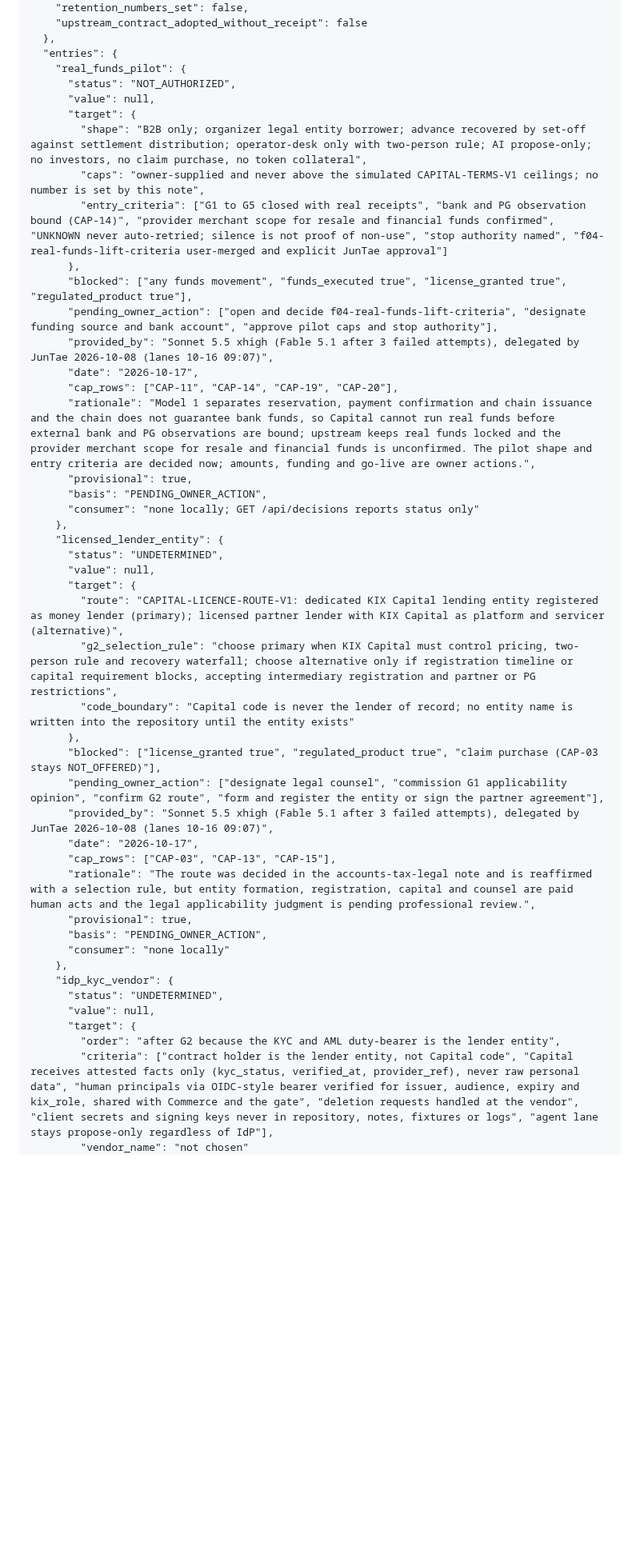
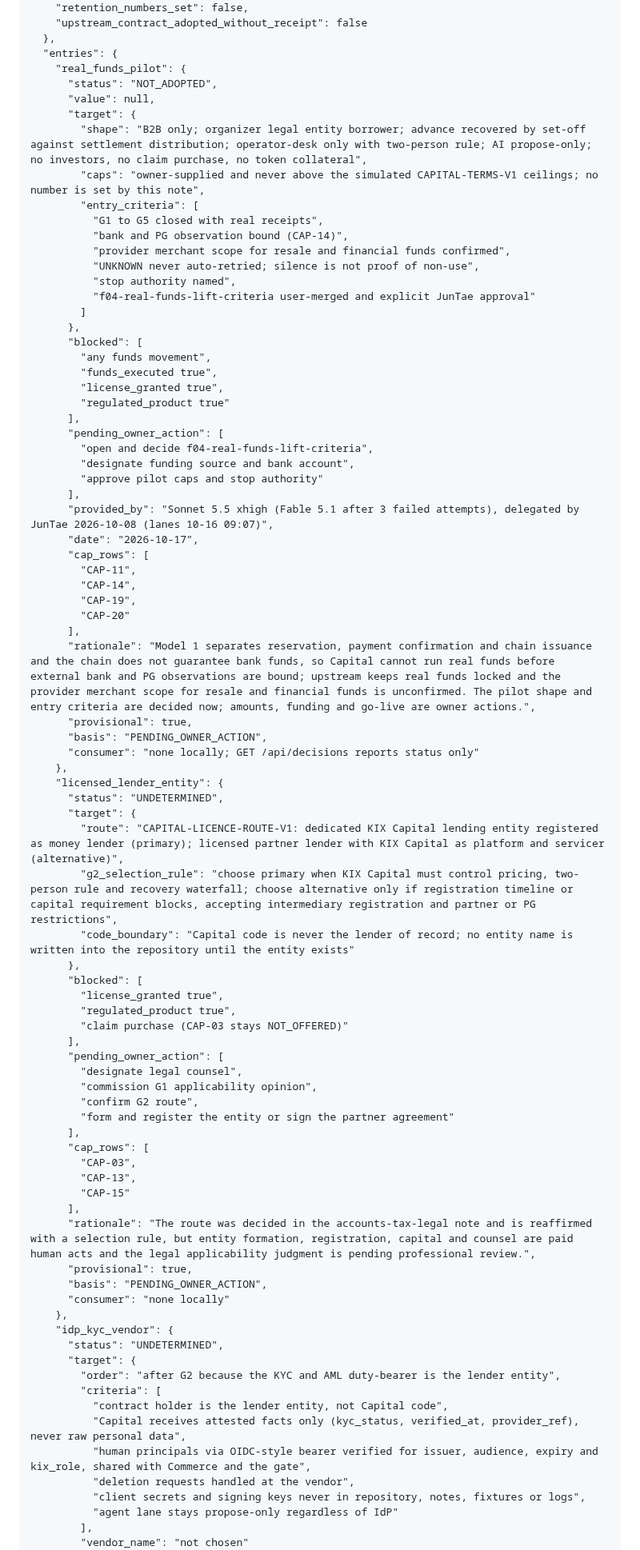
Before and after one commit to SUNBURN-Golden/KIX-CAPITAL, a Markdown page: docs/decisions/CAPITAL_EXTERNAL_GATES.md, the part around one of its changes. Shown at 80% size. Drawn GitHub-style; blank space fills up the shorter version.

```diff
--- a/docs/decisions/CAPITAL_EXTERNAL_GATES.md
+++ b/docs/decisions/CAPITAL_EXTERNAL_GATES.md
@@ -139,18 +139,39 @@
   },
   "entries": {
     "real_funds_pilot": {
-      "status": "NOT_AUTHORIZED",
+      "status": "NOT_ADOPTED",
       "value": null,
       "target": {
         "shape": "B2B only; organizer legal entity borrower; advance recovered by set-off against settlement distribution; operator-desk only with two-person rule; AI propose-only; no investors, no claim purchase, no token collateral",
         "caps": "owner-supplied and never above the simulated CAPITAL-TERMS-V1 ceilings; no number is set by this note",
-        "entry_criteria": ["G1 to G5 closed with real receipts", "bank and PG observation bound (CAP-14)", "provider merchant scope for resale and financial funds confirmed", "UNKNOWN never auto-retried; silence is not proof of non-use", "stop authority named", "f04-real-funds-lift-criteria user-merged and explicit JunTae approval"]
+        "entry_criteria": [
+          "G1 to G5 closed with real receipts",
+          "bank and PG observation bound (CAP-14)",
+          "provider merchant scope for resale and financial funds confirmed",
+          "UNKNOWN never auto-retried; silence is not proof of non-use",
+          "stop authority named",
+          "f04-real-funds-lift-criteria user-merged and explicit JunTae approval"
+        ]
       },
-      "blocked": ["any funds movement", "funds_executed true", "license_granted true", "regulated_product true"],
-      "pending_owner_action": ["open and decide f04-real-funds-lift-criteria", "designate funding source and bank account", "approve pilot caps and stop authority"],
+      "blocked": [
+        "any funds movement",
+        "funds_executed true",
+        "license_granted true",
+        "regulated_product true"
+      ],
+      "pending_owner_action": [
+        "open and decide f04-real-funds-lift-criteria",
+        "designate funding source and bank account",
+        "approve pilot caps and stop authority"
+      ],
       "provided_by": "Sonnet 5.5 xhigh (Fable 5.1 after 3 failed attempts), delegated by JunTae 2026-10-08 (lanes 10-16 09:07)",
       "date": "2026-10-17",
-      "cap_rows": ["CAP-11", "CAP-14", "CAP-19", "CAP-20"],
+      "cap_rows": [
+        "CAP-11",
+        "CAP-14",
+        "CAP-19",
+        "CAP-20"
+      ],
       "rationale": "Model 1 separates reservation, payment confirmation and chain issuance and the chain does not guarantee bank funds, so Capital cannot run real funds before external bank and PG observations are bound; upstream keeps real funds locked and the provider merchant scope for resale and financial funds is unconfirmed. The pilot shape and entry criteria are decided now; amounts, funding and go-live are owner actions.",
       "provisional": true,
       "basis": "PENDING_OWNER_ACTION",
@@ -158,17 +179,27 @@
     },
     "licensed_lender_entity": {
       "status": "UNDETERMINED",
-      "value": null,
       "target": {
         "route": "CAPITAL-LICENCE-ROUTE-V1: dedicated KIX Capital lending entity registered as money lender (primary); licensed partner lender with KIX Capital as platform and servicer (alternative)",
         "g2_selection_rule": "choose primary when KIX Capital must control pricing, two-person rule and recovery waterfall; choose alternative only if registration timeline or capital requirement blocks, accepting intermediary registration and partner or PG restrictions",
         "code_boundary": "Capital code is never the lender of record; no entity name is written into the repository until the entity exists"
       },
-      "blocked": ["license_granted true", "regulated_product true", "claim purchase (CAP-03 stays NOT_OFFERED)"],
-      "pending_owner_action": ["designate legal counsel", "commission G1 applicability opinion", "confirm G2 route", "form and register the entity or sign the partner agreement"],
-      "provided_by": "Sonnet 5.5 xhigh (Fable 5.1 after 3 failed attempts), delegated by JunTae 2026-10-08 (lanes 10-16 09:07)",
-      "date": "2026-10-17",
-      "cap_rows": ["CAP-03", "CAP-13", "CAP-15"],
+      "blocked": [
+        "license_granted true",
+        "regulated_product true",
+        "claim purchase (CAP-03 stays NOT_OFFERED)"
+      ],
+      "pending_owner_action": [
+        "designate legal counsel",
+        "commission G1 applicability opinion",
+        "confirm G2 route",
+        "form and register the entity or sign the partner agreement"
+      ],
+      "cap_rows": [
+        "CAP-03",
+        "CAP-13",
+        "CAP-15"
+      ],
       "rationale": "The route was decided in the accounts-tax-legal note and is reaffirmed with a selection rule, but entity formation, registration, capital and counsel are paid human acts and the legal applicability judgment is pending professional review.",
       "provisional": true,
       "basis": "PENDING_OWNER_ACTION",
@@ -176,9 +207,15 @@
     },
     "idp_kyc_vendor": {
       "status": "UNDETERMINED",
-      "value": null,
       "target": {
         "order": "after G2 because the KYC and AML duty-bearer is the lender entity",
-        "criteria": ["contract holder is the lender entity, not Capital code", "Capital receives attested facts only (kyc_status, verified_at, provider_ref), never raw personal data", "human principals via OIDC-style bearer verified for issuer, audience, expiry and kix_role, shared with Commerce and the gate", "deletion requests handled at the vendor", "client secrets and signing keys never in repository, notes, fixtures or logs", "agent lane stays propose-only regardless of IdP"],
+        "criteria": [
+          "contract holder is the lender entity, not Capital code",
+          "Capital receives attested facts only (kyc_status, verified_at, provider_ref), never raw personal data",
+          "human principals via OIDC-style bearer verified for issuer, audience, expiry and kix_role, shared with Commerce and the gate",
+          "deletion requests handled at the vendor",
+          "client secrets and signing keys never in repository, notes, fixtures or logs",
+          "agent lane stays propose-only regardless of IdP"
+        ],
         "vendor_name": "not chosen"
       },
```
Also changed, not shown: other parts of docs/decisions/CAPITAL_EXTERNAL_GATES.md (+87 -26 lines).
